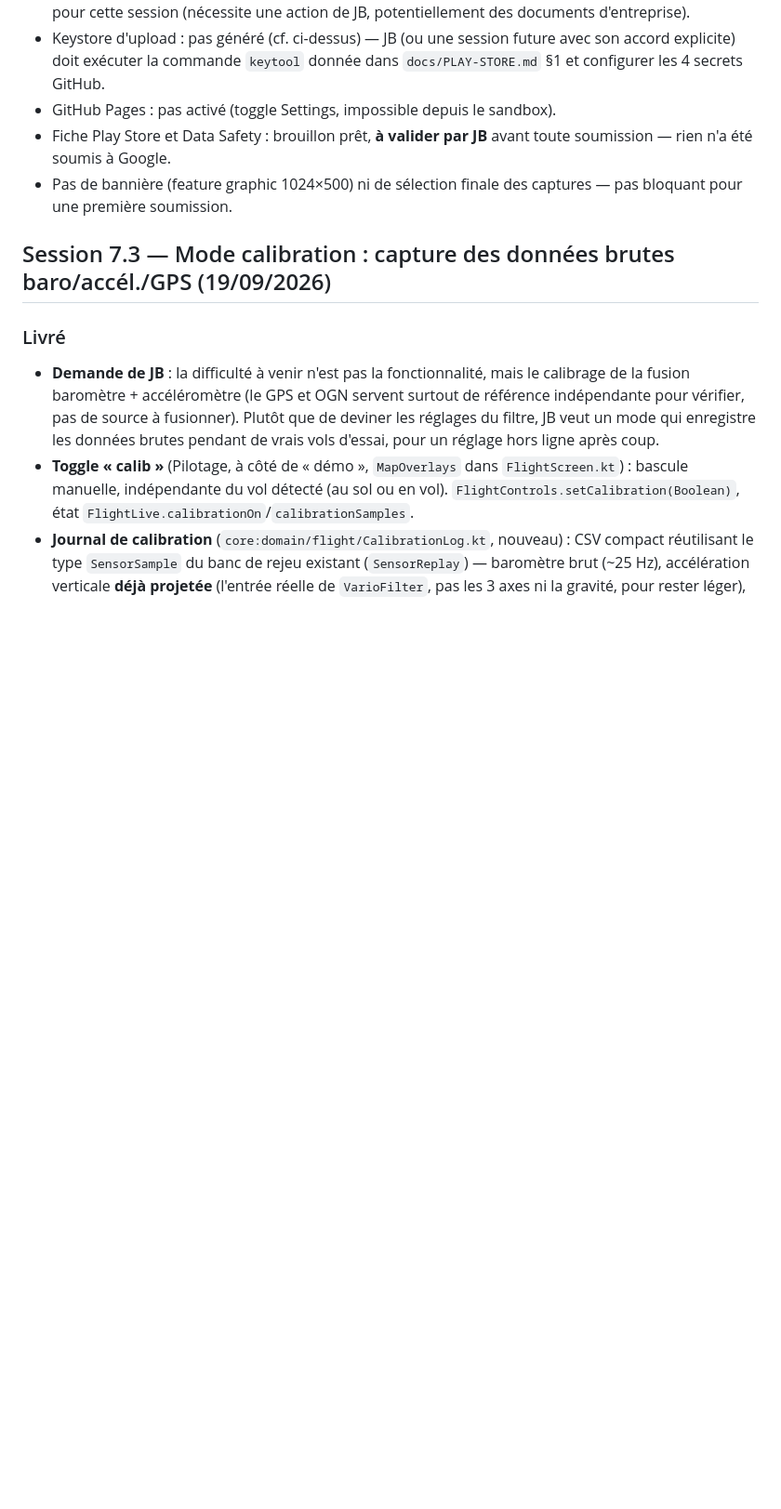
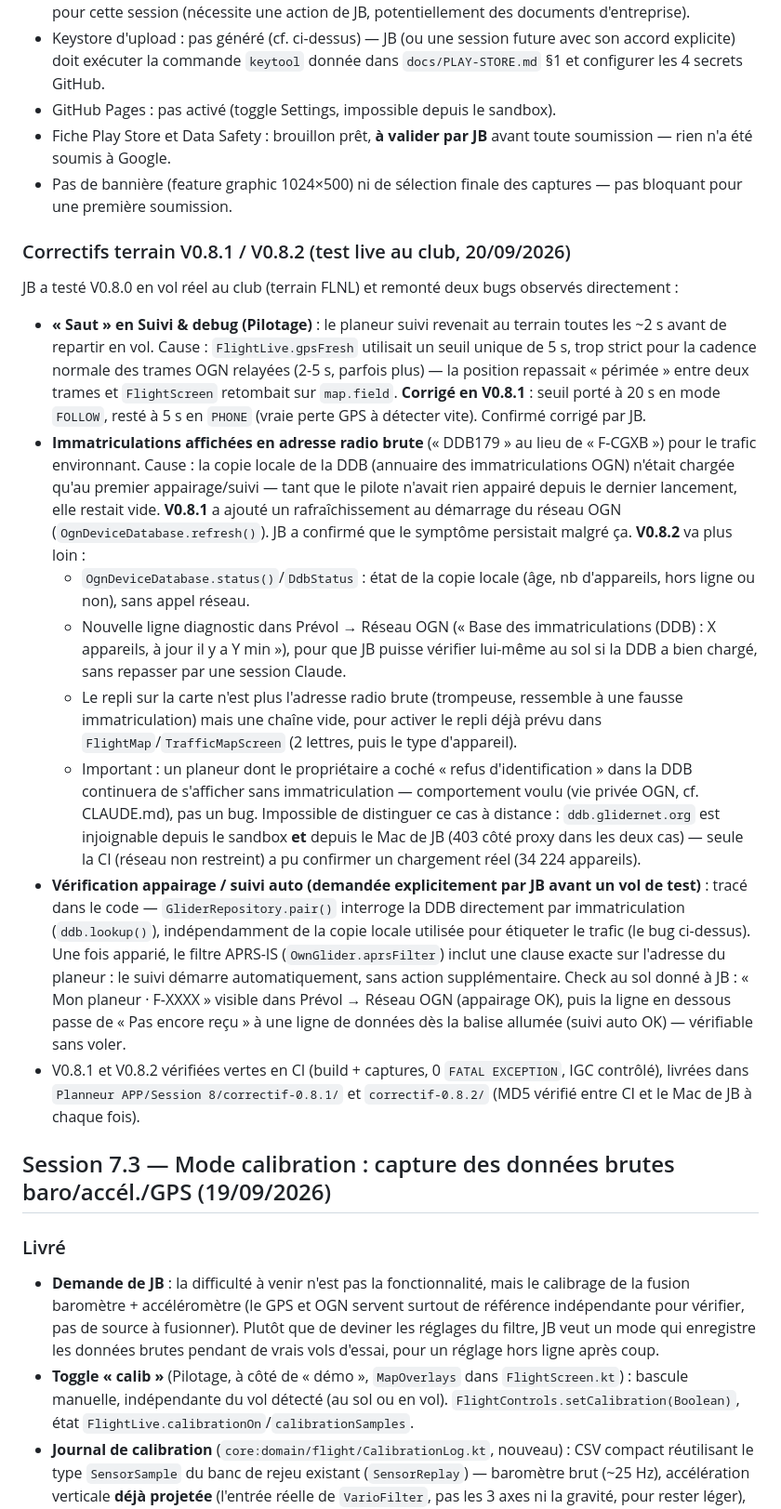
Before and after one commit to jeanbaptisteallaire/Glider-Copilot, a Markdown page: docs/HANDOFF.md, the part around the change. Shown at 93% size. Rendered like a GitHub page; blank space fills up the shorter version.

Commit message:
docs : consigne les correctifs terrain V0.8.1/V0.8.2 dans HANDOFF
Résumé des deux bugs remontés par JB en test réel au club (saut du suivi, immatriculations en
adresse radio brute) et de leur correction, pour la prochaine session.

Co-Authored-By: Claude Sonnet 5 <noreply@anthropic.com>
Claude-Session: https://claude.ai/code/session_01UhYPQFE8Ci9yXxULBCCC9T

```diff
--- a/docs/HANDOFF.md
+++ b/docs/HANDOFF.md
@@ -48,6 +48,45 @@
   rien n'a été soumis à Google.
 - Pas de bannière (feature graphic 1024×500) ni de sélection finale des captures — pas bloquant pour
   une première soumission.
+
+### Correctifs terrain V0.8.1 / V0.8.2 (test live au club, 20/09/2026)
+JB a testé V0.8.0 en vol réel au club (terrain FLNL) et remonté deux bugs observés directement :
+- **« Saut » en Suivi & debug (Pilotage)** : le planeur suivi revenait au terrain toutes les ~2 s
+  avant de repartir en vol. Cause : `FlightLive.gpsFresh` utilisait un seuil unique de 5 s, trop
+  strict pour la cadence normale des trames OGN relayées (2-5 s, parfois plus) — la position
+  repassait « périmée » entre deux trames et `FlightScreen` retombait sur `map.field`. **Corrigé en
+  V0.8.1** : seuil porté à 20 s en mode `FOLLOW`, resté à 5 s en `PHONE` (vraie perte GPS à détecter
+  vite). Confirmé corrigé par JB.
+- **Immatriculations affichées en adresse radio brute** (« DDB179 » au lieu de « F-CGXB ») pour le
+  trafic environnant. Cause : la copie locale de la DDB (annuaire des immatriculations OGN) n'était
+  chargée qu'au premier appairage/suivi — tant que le pilote n'avait rien appairé depuis le dernier
+  lancement, elle restait vide. **V0.8.1** a ajouté un rafraîchissement au démarrage du réseau OGN
+  (`OgnDeviceDatabase.refresh()`). JB a confirmé que le symptôme persistait malgré ça. **V0.8.2** va
+  plus loin :
+  - `OgnDeviceDatabase.status()`/`DdbStatus` : état de la copie locale (âge, nb d'appareils, hors
+    ligne ou non), sans appel réseau.
+  - Nouvelle ligne diagnostic dans Prévol → Réseau OGN (« Base des immatriculations (DDB) : X
+    appareils, à jour il y a Y min »), pour que JB puisse vérifier lui-même au sol si la DDB a bien
+    chargé, sans repasser par une session Claude.
+  - Le repli sur la carte n'est plus l'adresse radio brute (trompeuse, ressemble à une fausse
+    immatriculation) mais une chaîne vide, pour activer le repli déjà prévu dans
+    `FlightMap`/`TrafficMapScreen` (2 lettres, puis le type d'appareil).
+  - Important : un planeur dont le propriétaire a coché « refus d'identification » dans la DDB
+    continuera de s'afficher sans immatriculation — comportement voulu (vie privée OGN, cf.
+    CLAUDE.md), pas un bug. Impossible de distinguer ce cas à distance : `ddb.glidernet.org` est
+    injoignable depuis le sandbox **et** depuis le Mac de JB (403 côté proxy dans les deux cas) —
+    seule la CI (réseau non restreint) a pu confirmer un chargement réel (34 224 appareils).
+- **Vérification appairage / suivi auto (demandée explicitement par JB avant un vol de test)** :
+  tracé dans le code — `GliderRepository.pair()` interroge la DDB directement par immatriculation
+  (`ddb.lookup()`), indépendamment de la copie locale utilisée pour étiqueter le trafic (le bug
+  ci-dessus). Une fois apparié, le filtre APRS-IS (`OwnGlider.aprsFilter`) inclut une clause exacte
+  sur l'adresse du planeur : le suivi démarre automatiquement, sans action supplémentaire. Check au
+  sol donné à JB : « Mon planeur · F-XXXX » visible dans Prévol → Réseau OGN (appairage OK), puis la
+  ligne en dessous passe de « Pas encore reçu » à une ligne de données dès la balise allumée (suivi
+  auto OK) — vérifiable sans voler.
+- V0.8.1 et V0.8.2 vérifiées vertes en CI (build + captures, 0 `FATAL EXCEPTION`, IGC contrôlé),
+  livrées dans `Planneur APP/Session 8/correctif-0.8.1/` et `correctif-0.8.2/` (MD5 vérifié entre CI
+  et le Mac de JB à chaque fois).
 
 ## Session 7.3 — Mode calibration : capture des données brutes baro/accél./GPS (19/09/2026)
 
```
